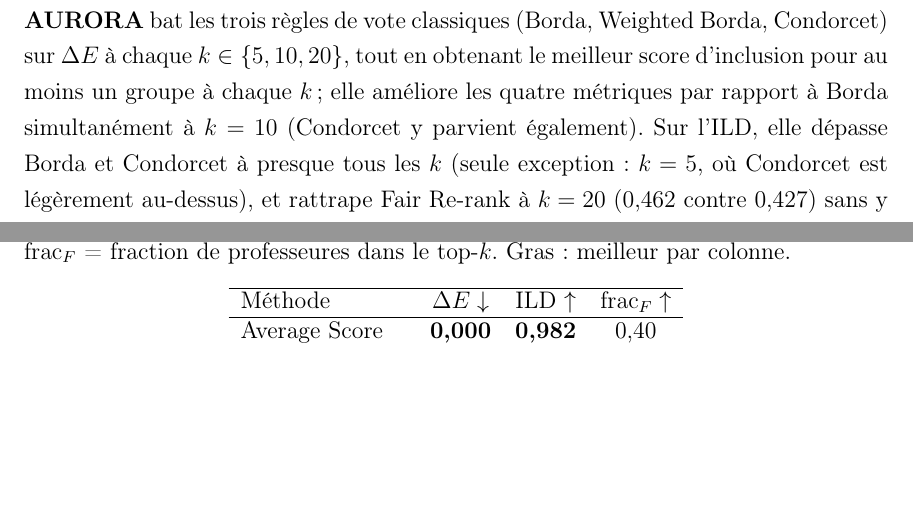
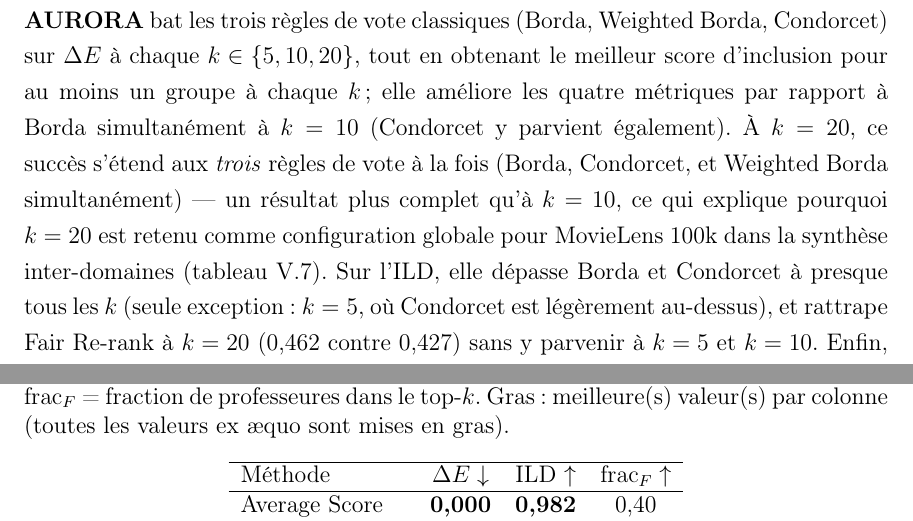
Before and after one commit to sitaacisse-boop/EDI, a LaTeX thesis (memoire/Thesis.tex): two parts of pages 24 and 28 of 33 before the commit and two parts of pages 24 and 28 of 34 after it, joined at a grey line, cut so that both start at the same text, the shorter picture padded with empty space. Compiled offline with pdfLaTeX.

Commit message:
Corrige les 4 points de relecture avant envoi à Kedad
1. Explique pourquoi k=20 (pas k=10) est retenu comme configuration
   "Globale" pour ML 100k dans le tableau de synthèse : à k=20, AURORA
   améliore les 4 métriques par rapport aux trois règles de vote à la
   fois (Borda, Condorcet, ET Weighted Borda), contre Borda seul à k=10.
2. Précise dans les légendes des tableaux V.5 et V.6 que les valeurs
   ex æquo sont toutes mises en gras (déjà correct dans la mise en
   forme, seule la légende manquait la précision).
3. Vérifié : Dong et al. n'est pas un preprint arXiv comme les trois
   autres (Aird x2, Kellerhals, Shabani) mais un article publié en
   revue à comité de lecture (IEEE TKDE) — aucun changement nécessaire,
   juste à garder en tête pour la soutenance.
4. Harmonise le titre de Zoubida Kedad dans les remerciements ("la
   Prof. Zoubida Kedad") avec celui déjà utilisé sur la page de titre.

```diff
--- a/memoire/Thesis.tex
+++ b/memoire/Thesis.tex
@@ -980,7 +980,12 @@ règles de vote classiques (Borda, Weighted Borda, Condorcet) sur
 $\Delta E$ à chaque $k \in \{5,10,20\}$, tout en obtenant le meilleur
 score d'inclusion pour au moins un groupe à chaque $k$ ; elle améliore
 les quatre métriques par rapport à Borda simultanément à $k=10$
-(Condorcet y parvient également). Sur l'ILD, elle dépasse Borda
+(Condorcet y parvient également). À $k=20$, ce succès s'étend aux
+\emph{trois} règles de vote à la fois (Borda, Condorcet, et Weighted
+Borda simultanément) --- un résultat plus complet qu'à $k=10$, ce qui
+explique pourquoi $k=20$ est retenu comme configuration globale pour
+MovieLens 100k dans la synthèse inter-domaines (tableau~\ref{tab:synthesis}).
+Sur l'ILD, elle dépasse Borda
 et Condorcet à presque tous les $k$ (seule exception : $k=5$, où
 Condorcet est légèrement au-dessus), et rattrape Fair Re-rank à $k=20$
 (0,462 contre 0,427) sans y parvenir à $k=5$ et $k=10$. Enfin, le taux de
@@ -1159,7 +1164,8 @@ qu'un défaut spécifique à notre méthode.
 \begin{table}[h!]
 \caption{Métriques EDI sur Rate My Professors ($k=10$, équité côté item).
 $\mathrm{frac}_F$ = fraction de professeures dans le top-$k$.
-Gras : meilleur par colonne.}
+Gras : meilleure(s) valeur(s) par colonne (toutes les valeurs ex æquo
+sont mises en gras).}
 \label{tab:rmp}
 \centering
 \begin{tabular}{lccc}
@@ -1184,3 +1189,5 @@ par colonne.}
+meilleure(s) valeur(s) par colonne (toutes les valeurs ex æquo sont
+mises en gras).}
 \label{tab:oalex}
 \centering
 \begin{tabular}{lccc}
```
Also changed, not shown: memoire/Thesis.tex (5 more changed lines).
